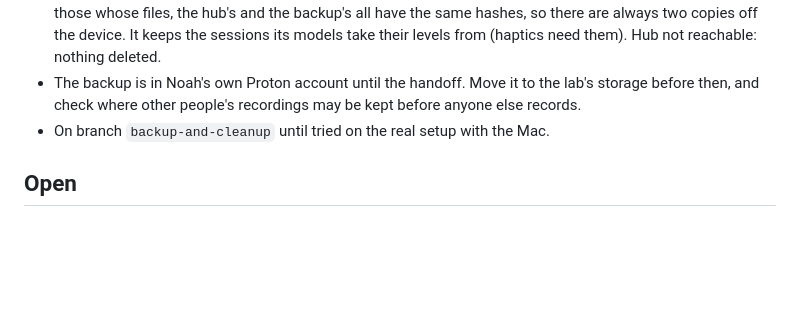
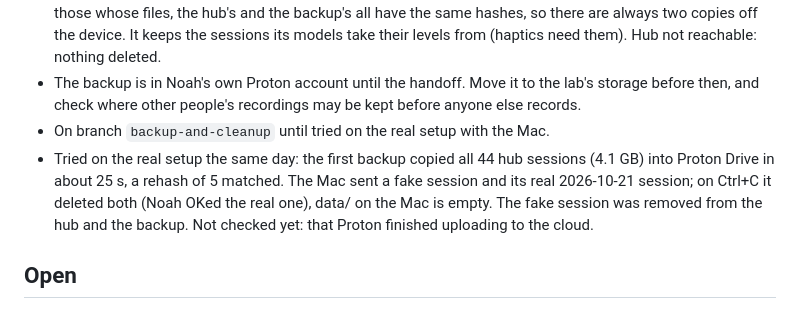
Before and after one commit to noaht155/better-bionics-emg, a Markdown page: devlog.md, the part around the change. Rendered like a GitHub page; blank space fills up the shorter version.

Commit message:
note the backup and cleanup test

```diff
--- a/devlog.md
+++ b/devlog.md
@@ -1874,6 +1874,10 @@ balanced over the signs and rest. Means of the 2 seeds:
 - The backup is in Noah's own Proton account until the handoff. Move it to the lab's storage before then, and check
   where other people's recordings may be kept before anyone else records.
 - On branch `backup-and-cleanup` until tried on the real setup with the Mac.
+- Tried on the real setup the same day: the first backup copied all 44 hub sessions (4.1 GB) into Proton Drive in
+  about 25 s, a rehash of 5 matched. The Mac sent a fake session and its real 2026-10-21 session; on Ctrl+C it deleted
+  both (Noah OKed the real one), data/ on the Mac is empty. The fake session was removed from the hub and the backup.
+  Not checked yet: that Proton finished uploading to the cloud.
 
 ## Open
 
```
